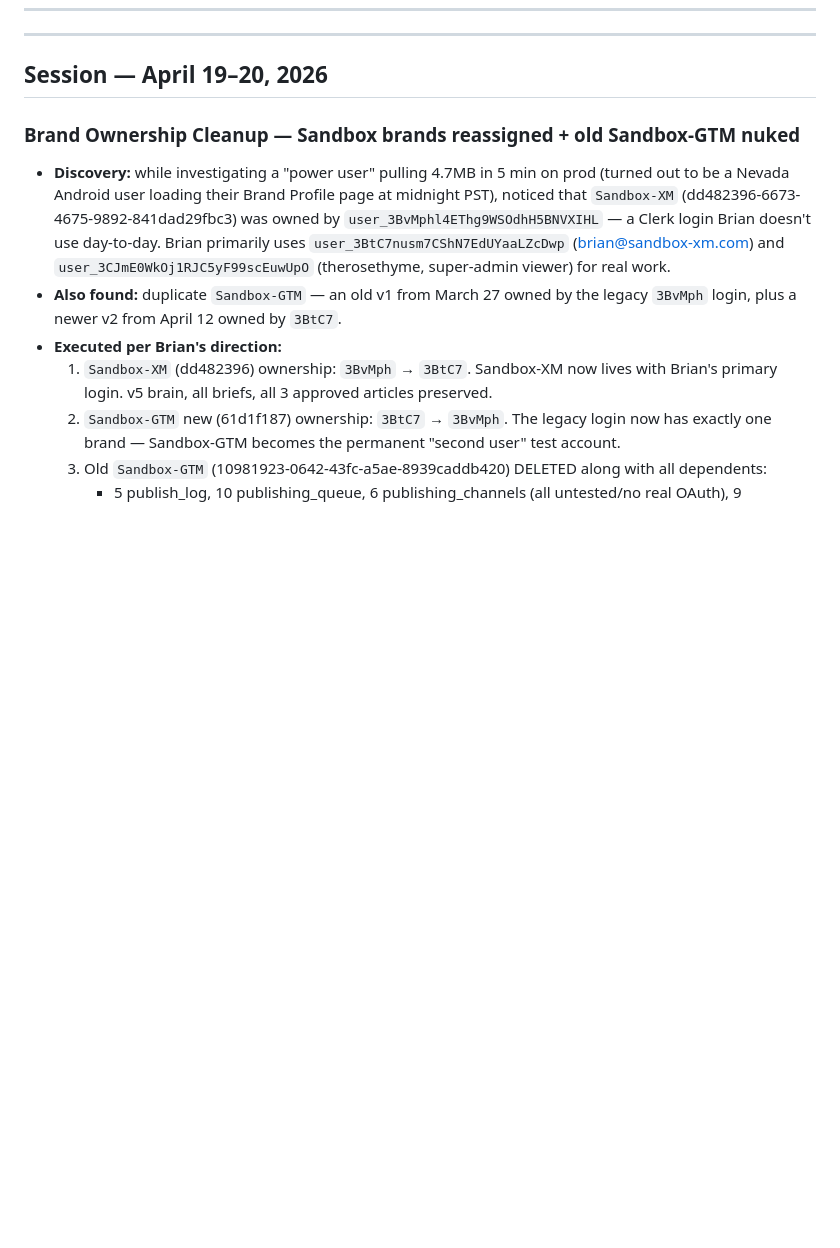
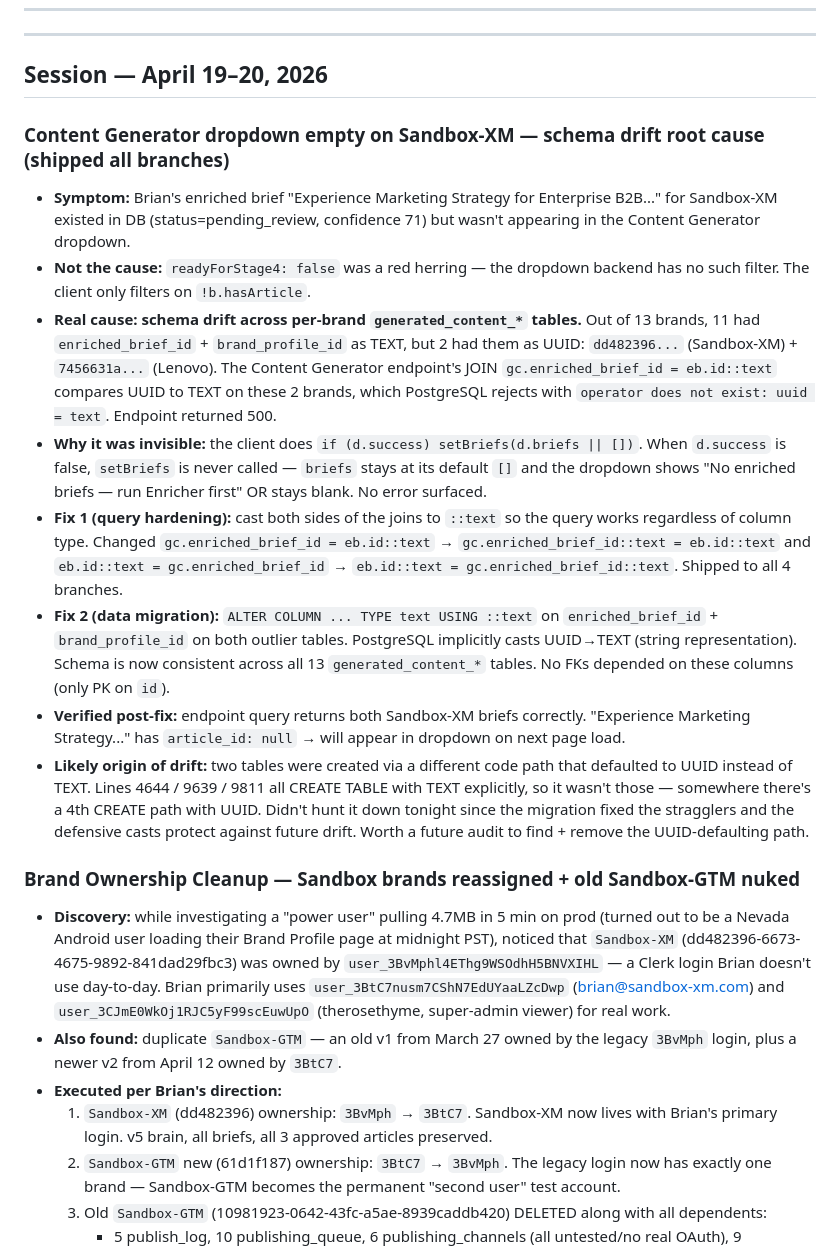
Before and after one commit to Sandbox-Group-LLC/Forge-Intelligence, a Markdown page: WHITEBOARD.md, the part around the change. GitHub-like rendering; blank space fills up the shorter version.

Commit message:
docs: log Content Generator dropdown schema-drift fix (UUID→TEXT migration + query cast hardening)

```diff
--- a/WHITEBOARD.md
+++ b/WHITEBOARD.md
@@ -9,6 +9,17 @@
 ---
 
 ## Session — April 19–20, 2026
+
+### Content Generator dropdown empty on Sandbox-XM — schema drift root cause (shipped all branches)
+- **Symptom:** Brian's enriched brief "Experience Marketing Strategy for Enterprise B2B..." for Sandbox-XM existed in DB (status=pending_review, confidence 71) but wasn't appearing in the Content Generator dropdown.
+- **Not the cause:** `readyForStage4: false` was a red herring — the dropdown backend has no such filter. The client only filters on `!b.hasArticle`.
+- **Real cause: schema drift across per-brand `generated_content_*` tables.** Out of 13 brands, 11 had `enriched_brief_id` + `brand_profile_id` as TEXT, but 2 had them as UUID: `dd482396...` (Sandbox-XM) + `7456631a...` (Lenovo). The Content Generator endpoint's JOIN `gc.enriched_brief_id = eb.id::text` compares UUID to TEXT on these 2 brands, which PostgreSQL rejects with `operator does not exist: uuid = text`. Endpoint returned 500.
+- **Why it was invisible:** the client does `if (d.success) setBriefs(d.briefs || [])`. When `d.success` is false, `setBriefs` is never called — `briefs` stays at its default `[]` and the dropdown shows "No enriched briefs — run Enricher first" OR stays blank. No error surfaced.
+- **Fix 1 (query hardening):** cast both sides of the joins to `::text` so the query works regardless of column type. Changed `gc.enriched_brief_id = eb.id::text` → `gc.enriched_brief_id::text = eb.id::text` and `eb.id::text = gc.enriched_brief_id` → `eb.id::text = gc.enriched_brief_id::text`. Shipped to all 4 branches.
+- **Fix 2 (data migration):** `ALTER COLUMN ... TYPE text USING ::text` on `enriched_brief_id` + `brand_profile_id` on both outlier tables. PostgreSQL implicitly casts UUID→TEXT (string representation). Schema is now consistent across all 13 `generated_content_*` tables. No FKs depended on these columns (only PK on `id`).
+- **Verified post-fix:** endpoint query returns both Sandbox-XM briefs correctly. "Experience Marketing Strategy..." has `article_id: null` → will appear in dropdown on next page load.
+- **Likely origin of drift:** two tables were created via a different code path that defaulted to UUID instead of TEXT. Lines 4644 / 9639 / 9811 all CREATE TABLE with TEXT explicitly, so it wasn't those — somewhere there's a 4th CREATE path with UUID. Didn't hunt it down tonight since the migration fixed the stragglers and the defensive casts protect against future drift. Worth a future audit to find + remove the UUID-defaulting path.
+
 
 ### Brand Ownership Cleanup — Sandbox brands reassigned + old Sandbox-GTM nuked
 - **Discovery:** while investigating a "power user" pulling 4.7MB in 5 min on prod (turned out to be a Nevada Android user loading their Brand Profile page at midnight PST), noticed that `Sandbox-XM` (dd482396-6673-4675-9892-841dad29fbc3) was owned by `user_3BvMphl4EThg9WSOdhH5BNVXIHL` — a Clerk login Brian doesn't use day-to-day. Brian primarily uses `user_3BtC7nusm7CShN7EdUYaaLZcDwp` (brian@sandbox-xm.com) and `user_3CJmE0WkOj1RJC5yF99scEuwUpO` (therosethyme, super-admin viewer) for real work.
```
